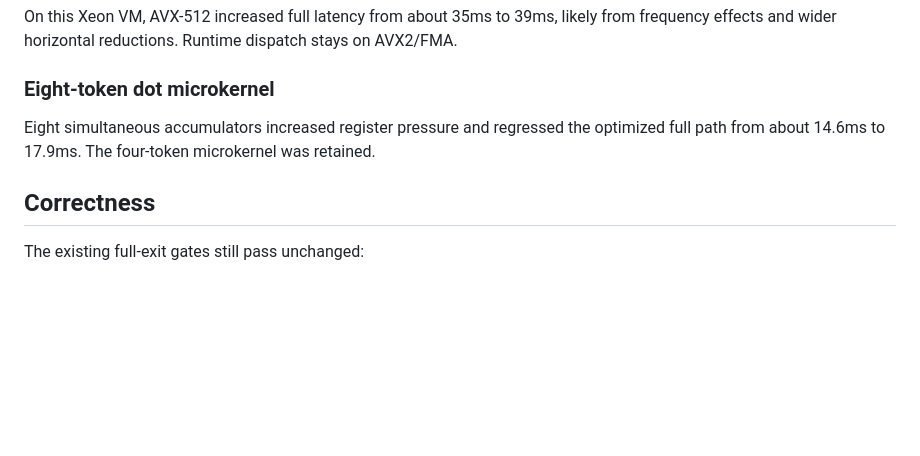
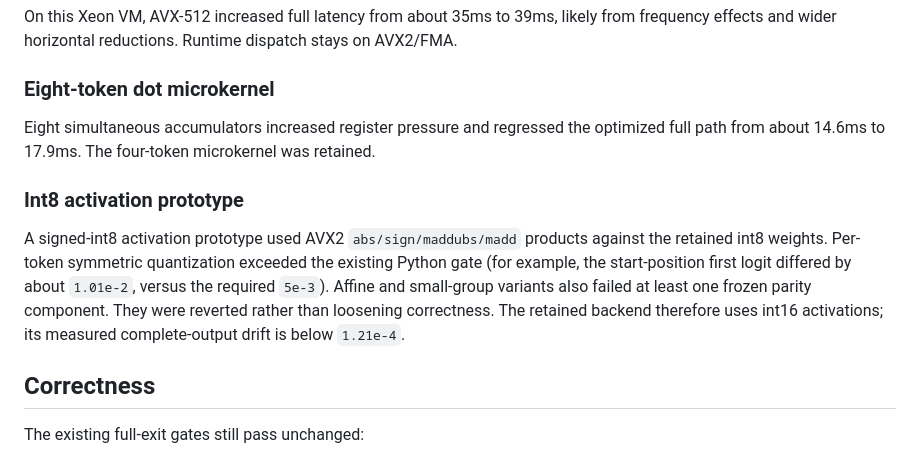
Before and after one commit to Amoguslittleahhh/Unchessed-UCI-Engine, a Markdown page: docs/unarchitectured-v1-runtime-optimization.md, the part around the change. Rendered like a GitHub page; blank space fills up the shorter version.

Commit message:
Document rejected int8 activation prototype
Co-authored-by: arena-agent <297053741+arena-agent@users.noreply.github.com>

```diff
--- a/docs/unarchitectured-v1-runtime-optimization.md
+++ b/docs/unarchitectured-v1-runtime-optimization.md
@@ -75,6 +75,16 @@ Eight simultaneous accumulators increased register pressure and regressed the
 optimized full path from about 14.6ms to 17.9ms. The four-token microkernel was
 retained.
 
+### Int8 activation prototype
+
+A signed-int8 activation prototype used AVX2 `abs/sign/maddubs/madd` products
+against the retained int8 weights. Per-token symmetric quantization exceeded the
+existing Python gate (for example, the start-position first logit differed by
+about `1.01e-2`, versus the required `5e-3`). Affine and small-group variants
+also failed at least one frozen parity component. They were reverted rather than
+loosening correctness. The retained backend therefore uses int16 activations;
+its measured complete-output drift is below `1.21e-4`.
+
 ## Correctness
 
 The existing full-exit gates still pass unchanged:
```
